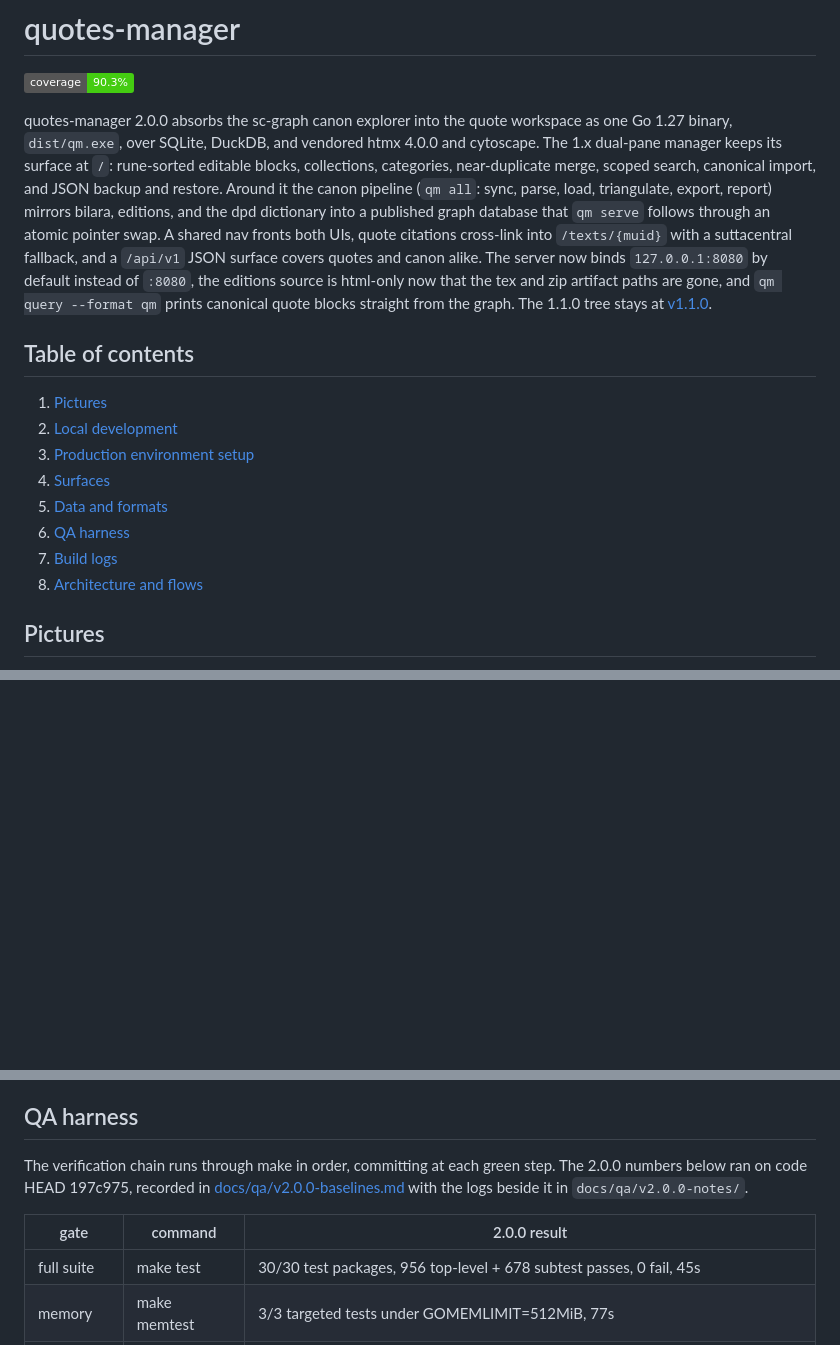
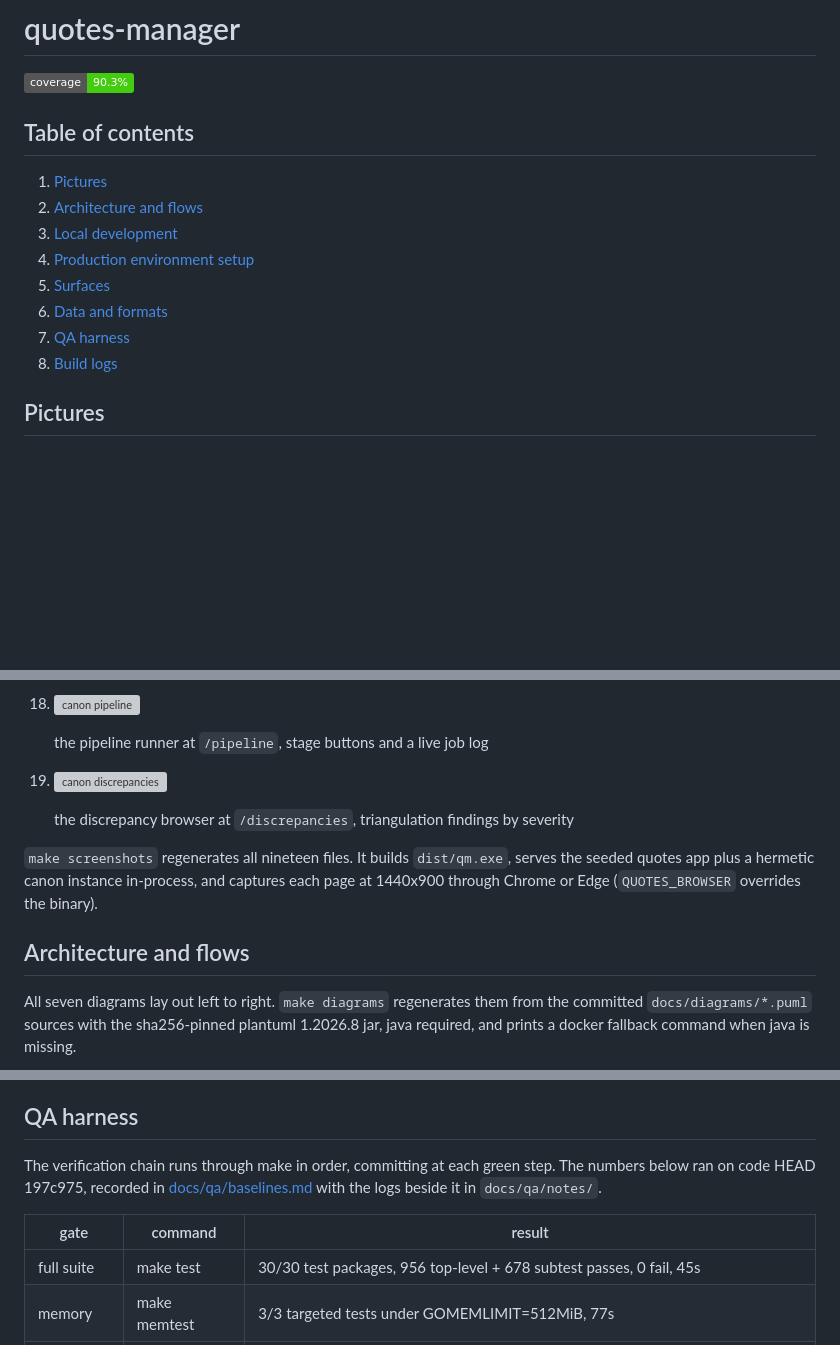
Before and after one commit to lavantien/quotes-manager, a Markdown page: readme.md, 3 parts joined by grey strips. GitHub-like rendering; badges without logos; blank space fills up the shorter version; grey boxes are pictures that could not be loaded.

Commit message:
docs: restructure readme sections, 19-shot picture journey, version scrub

```diff
--- a/readme.md
+++ b/readme.md
@@ -4,18 +4,16 @@
 ![coverage](https://img.shields.io/badge/coverage-90.3%25-brightgreen)
 <!-- coverage:END -->
 
-quotes-manager 2.0.0 absorbs the sc-graph canon explorer into the quote workspace as one Go 1.27 binary, `dist/qm.exe`, over SQLite, DuckDB, and vendored htmx 4.0.0 and cytoscape. The 1.x dual-pane manager keeps its surface at `/`: rune-sorted editable blocks, collections, categories, near-duplicate merge, scoped search, canonical import, and JSON backup and restore. Around it the canon pipeline (`qm all`: sync, parse, load, triangulate, export, report) mirrors bilara, editions, and the dpd dictionary into a published graph database that `qm serve` follows through an atomic pointer swap. A shared nav fronts both UIs, quote citations cross-link into `/texts/{muid}` with a suttacentral fallback, and a `/api/v1` JSON surface covers quotes and canon alike. The server now binds `127.0.0.1:8080` by default instead of `:8080`, the editions source is html-only now that the tex and zip artifact paths are gone, and `qm query --format qm` prints canonical quote blocks straight from the graph. The 1.1.0 tree stays at [v1.1.0](https://github.com/lavantien/quotes-manager/tree/v1.1.0).
-
 ## Table of contents
 
 1. [Pictures](#pictures)
-2. [Local development](#local-development)
-3. [Production environment setup](#production-environment-setup)
-4. [Surfaces](#surfaces)
-5. [Data and formats](#data-and-formats)
-6. [QA harness](#qa-harness)
-7. [Build logs](#build-logs)
-8. [Architecture and flows](#architecture-and-flows)
+2. [Architecture and flows](#architecture-and-flows)
+3. [Local development](#local-development)
+4. [Production environment setup](#production-environment-setup)
+5. [Surfaces](#surfaces)
+6. [Data and formats](#data-and-formats)
+7. [QA harness](#qa-harness)
+8. [Build logs](#build-logs)
 
 ## Pictures
 
@@ -54,0 +88,14 @@ quotes-manager 2.0.0 absorbs the sc-graph canon explorer into the quote workspac
+18. ![canon pipeline](project-pictures/18-canon-pipeline.png)
+
+    the pipeline runner at `/pipeline`, stage buttons and a live job log
+
+19. ![canon discrepancies](project-pictures/19-canon-discrepancies.png)
+
+    the discrepancy browser at `/discrepancies`, triangulation findings by severity
+
+`make screenshots` regenerates all nineteen files. It builds `dist/qm.exe`, serves the seeded quotes app plus a hermetic canon instance in-process, and captures each page at 1440x900 through Chrome or Edge (`QUOTES_BROWSER` overrides the binary).
+
+## Architecture and flows
+
+All seven diagrams lay out left to right. `make diagrams` regenerates them from the committed `docs/diagrams/*.puml` sources with the sha256-pinned plantuml 1.2026.8 jar, java required, and prints a docker fallback command when java is missing.
+
@@ -348,9 +422,9 @@ Attribution. The mirrors and the dpd database carry their own licenses and autho
 
 ## QA harness
 
-The verification chain runs through make in order, committing at each green step. The 2.0.0 numbers below ran on code HEAD 197c975, recorded in [docs/qa/v2.0.0-baselines.md](docs/qa/v2.0.0-baselines.md) with the logs beside it in `docs/qa/v2.0.0-notes/`.
+The verification chain runs through make in order, committing at each green step. The numbers below ran on code HEAD 197c975, recorded in [docs/qa/baselines.md](docs/qa/baselines.md) with the logs beside it in `docs/qa/notes/`.
 
-| gate | command | 2.0.0 result |
+| gate | command | result |
 |---|---|---|
 | full suite | make test | 30/30 test packages, 956 top-level + 678 subtest passes, 0 fail, 45s |
 | memory | make memtest | 3/3 targeted tests under GOMEMLIMIT=512MiB, 77s |
```
Also changed, not shown: other parts of readme.md (+82 -57 lines).
